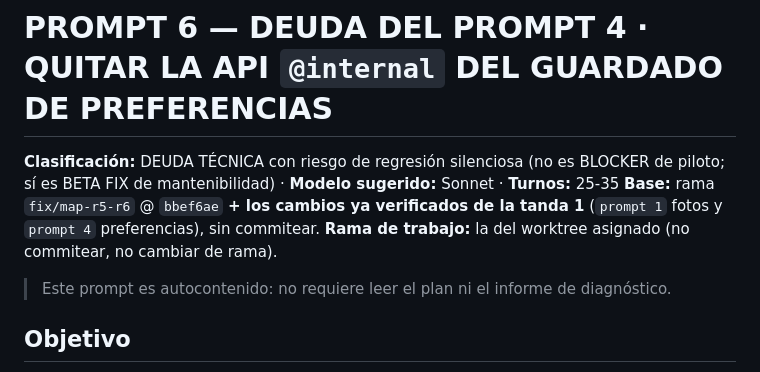
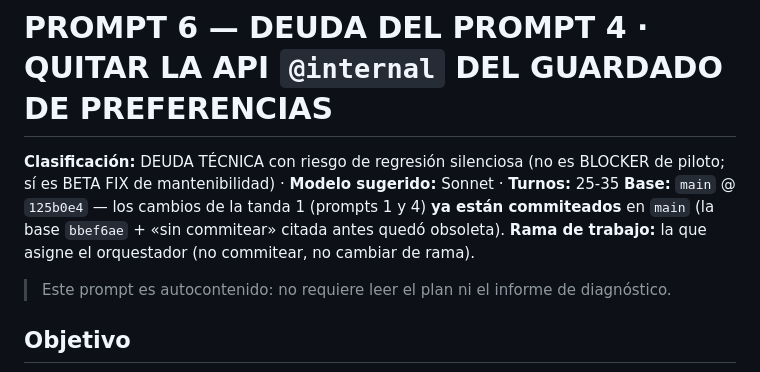
Before and after one commit to arquimedesgarcia/gota, a Markdown page: docs/PROMPT_6_IS_SAVING_2026-09-23.md, the part around the change. GitHub-like rendering.

```diff
--- a/docs/PROMPT_6_IS_SAVING_2026-09-23.md
+++ b/docs/PROMPT_6_IS_SAVING_2026-09-23.md
@@ -2,9 +2,9 @@
 
 **Clasificación:** DEUDA TÉCNICA con riesgo de regresión silenciosa (no es BLOCKER de piloto; sí es
 BETA FIX de mantenibilidad) · **Modelo sugerido:** Sonnet · **Turnos:** 25-35
-**Base:** rama `fix/map-r5-r6` @ `bbef6ae` **+ los cambios ya verificados de la tanda 1** (`prompt 1`
-fotos y `prompt 4` preferencias), sin commitear. **Rama de trabajo:** la del worktree asignado
-(no commitear, no cambiar de rama).
+**Base:** `main` @ `125b0e4` — los cambios de la tanda 1 (prompts 1 y 4) **ya están commiteados** en `main`
+(la base `bbef6ae` + «sin commitear» citada antes quedó obsoleta). **Rama de trabajo:** la que asigne el
+orquestador (no commitear, no cambiar de rama).
 
 > Este prompt es autocontenido: no requiere leer el plan ni el informe de diagnóstico.
 
```
Also changed, not shown: docs/PROMPT_5_UX_2026-09-23.md (+22 -12 lines), docs/PROMPT_TRASPASO_2026-09-23.md (+6 -1 lines).
